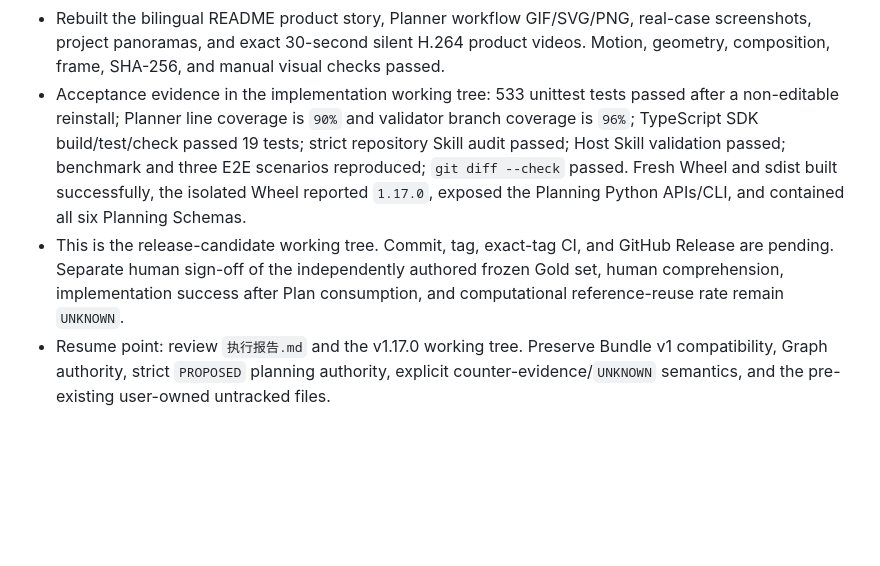
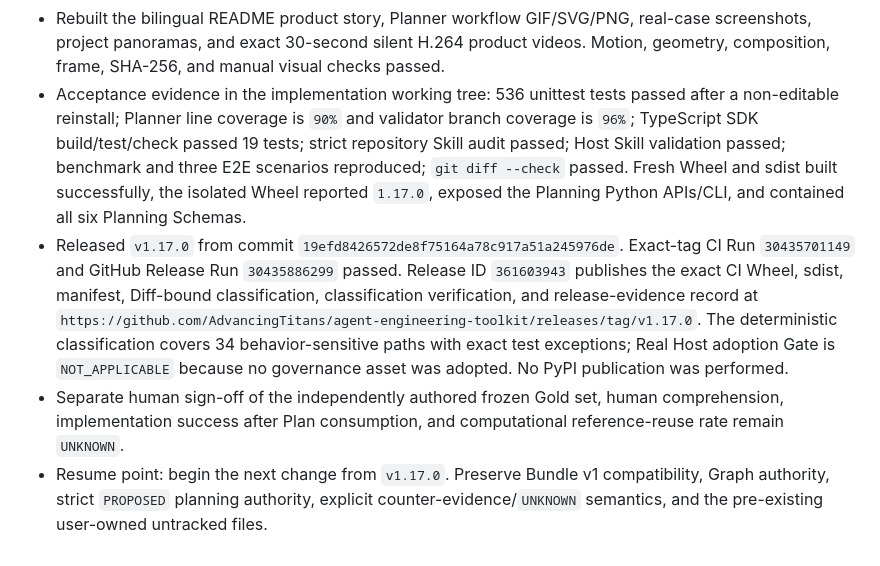
Before and after one commit to AdvancingTitans/agent-engineering-toolkit, a Markdown page: PROJECT_MEMORY.md, the part around the change. GitHub-like rendering; blank space fills up the shorter version.

```diff
--- a/PROJECT_MEMORY.md
+++ b/PROJECT_MEMORY.md
@@ -642,7 +642,7 @@ deterministic core.
   real-case screenshots, project panoramas, and exact 30-second silent H.264
   product videos. Motion, geometry, composition, frame, SHA-256, and manual
   visual checks passed.
-- Acceptance evidence in the implementation working tree: 533 unittest tests
+- Acceptance evidence in the implementation working tree: 536 unittest tests
   passed after a non-editable reinstall; Planner line coverage is `90%` and
   validator branch coverage is `96%`; TypeScript SDK build/test/check passed
   19 tests; strict repository Skill audit passed; Host Skill validation passed;
@@ -650,11 +650,19 @@ deterministic core.
   Fresh Wheel and sdist built successfully, the isolated Wheel reported
   `1.17.0`, exposed the Planning Python APIs/CLI, and contained all six
   Planning Schemas.
-- This is the release-candidate working tree. Commit, tag, exact-tag CI, and
-  GitHub Release are pending. Separate human sign-off of the independently
-  authored frozen Gold set, human comprehension, implementation success after
-  Plan consumption, and computational reference-reuse rate remain `UNKNOWN`.
-- Resume point: review `执行报告.md` and the v1.17.0 working tree. Preserve
-  Bundle v1 compatibility, Graph authority, strict `PROPOSED` planning
-  authority, explicit counter-evidence/`UNKNOWN` semantics, and the
-  pre-existing user-owned untracked files.
+- Released `v1.17.0` from commit
+  `19efd8426572de8f75164a78c917a51a245976de`. Exact-tag CI Run
+  `30435701149` and GitHub Release Run `30435886299` passed. Release ID
+  `361603943` publishes the exact CI Wheel, sdist, manifest, Diff-bound
+  classification, classification verification, and release-evidence record at
+  `https://github.com/AdvancingTitans/agent-engineering-toolkit/releases/tag/v1.17.0`.
+  The deterministic classification covers 34 behavior-sensitive paths with
+  exact test exceptions; Real Host adoption Gate is `NOT_APPLICABLE` because
+  no governance asset was adopted. No PyPI publication was performed.
+- Separate human sign-off of the independently authored frozen Gold set, human
+  comprehension, implementation success after Plan consumption, and
+  computational reference-reuse rate remain `UNKNOWN`.
+- Resume point: begin the next change from `v1.17.0`. Preserve Bundle v1
+  compatibility, Graph authority, strict `PROPOSED` planning authority,
+  explicit counter-evidence/`UNKNOWN` semantics, and the pre-existing
+  user-owned untracked files.
```
Also changed, not shown: 执行报告.md (+22 -3 lines).
